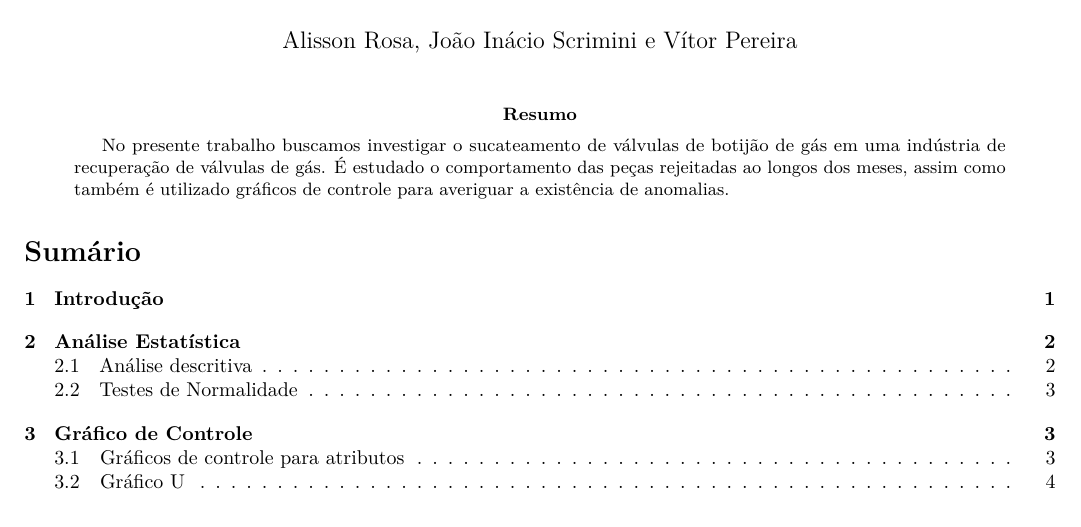
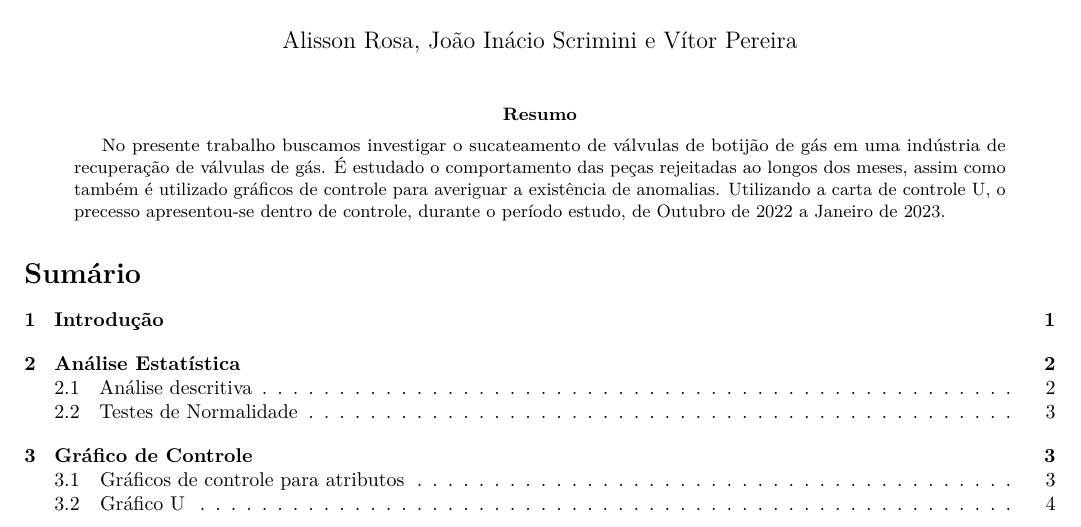
Before and after one commit to AlissonRP/cep, an R Markdown document (report.Rmd): part of page 1 of 5, cut so that both start at the same text. The pictures show the output file report.pdf that the author committed with the source.

Commit message:
Ajuste final

```diff
--- a/report.Rmd
+++ b/report.Rmd
@@ -3,7 +3,7 @@ title: "Investigando a deterioração das válvulas P45"
 author: "Alisson Rosa, João Inácio Scrimini e Vítor Pereira"
 abstract: "No presente trabalho buscamos investigar o sucateamento de válvulas de         botijão
   de gás em uma indústria de recuperação
-  de válvulas de gás. É estudado o comportamento das peças rejeitadas ao longos dos meses, assim como também é utilizado gráficos de controle para averiguar a existência de anomalias."
+  de válvulas de gás. É estudado o comportamento das peças rejeitadas ao longos dos meses, assim como também é utilizado gráficos de controle para averiguar a existência de anomalias. Utilizando a carta de controle U, o precesso apresentou-se dentro de controle, durante o período estudo, de Outubro de 2022 a Janeiro de 2023."
 header-includes:
    - \usepackage[brazil]{babel}
    - \usepackage{bm}
```
Also changed, not shown: report.pdf, report.Rmd (2 more changed lines), 1 other file.
